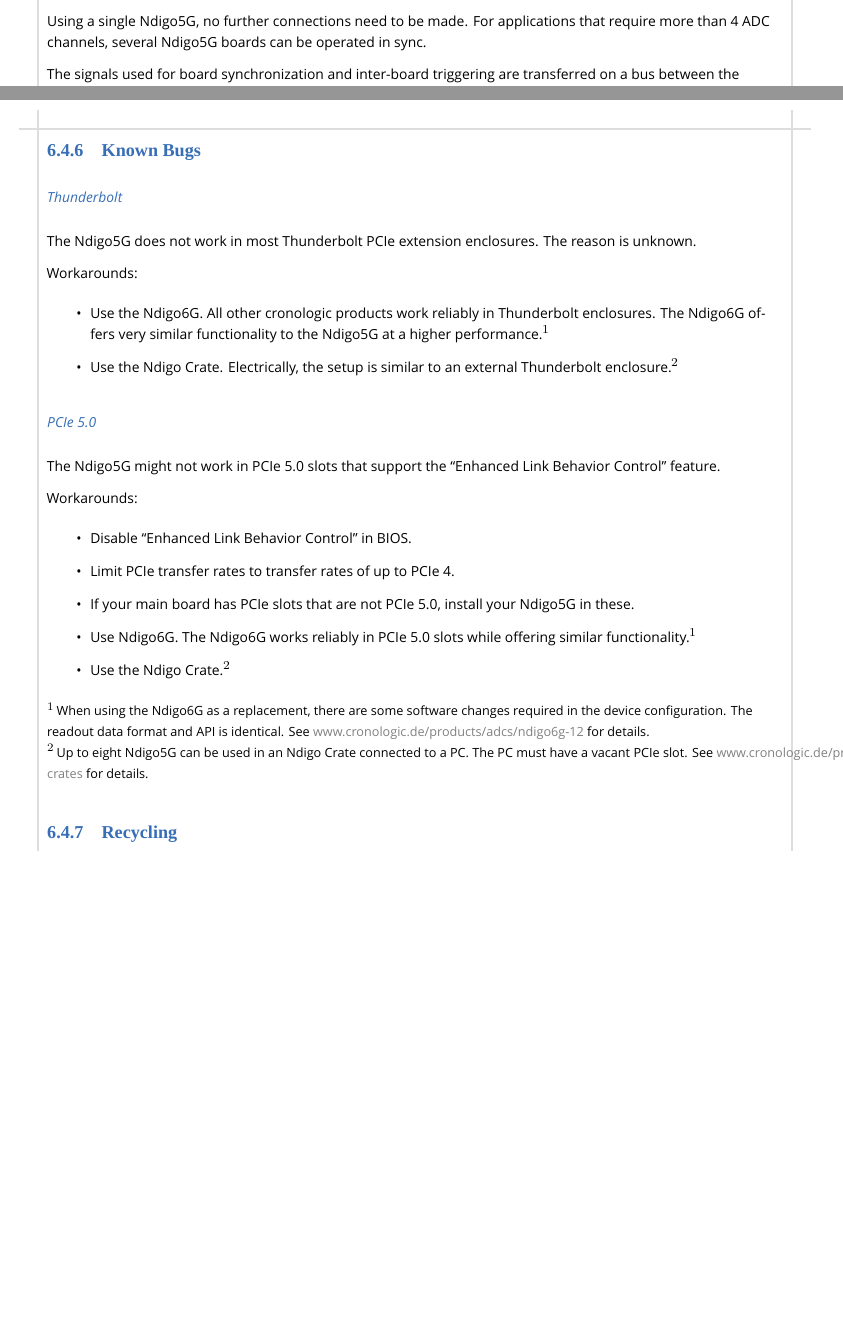
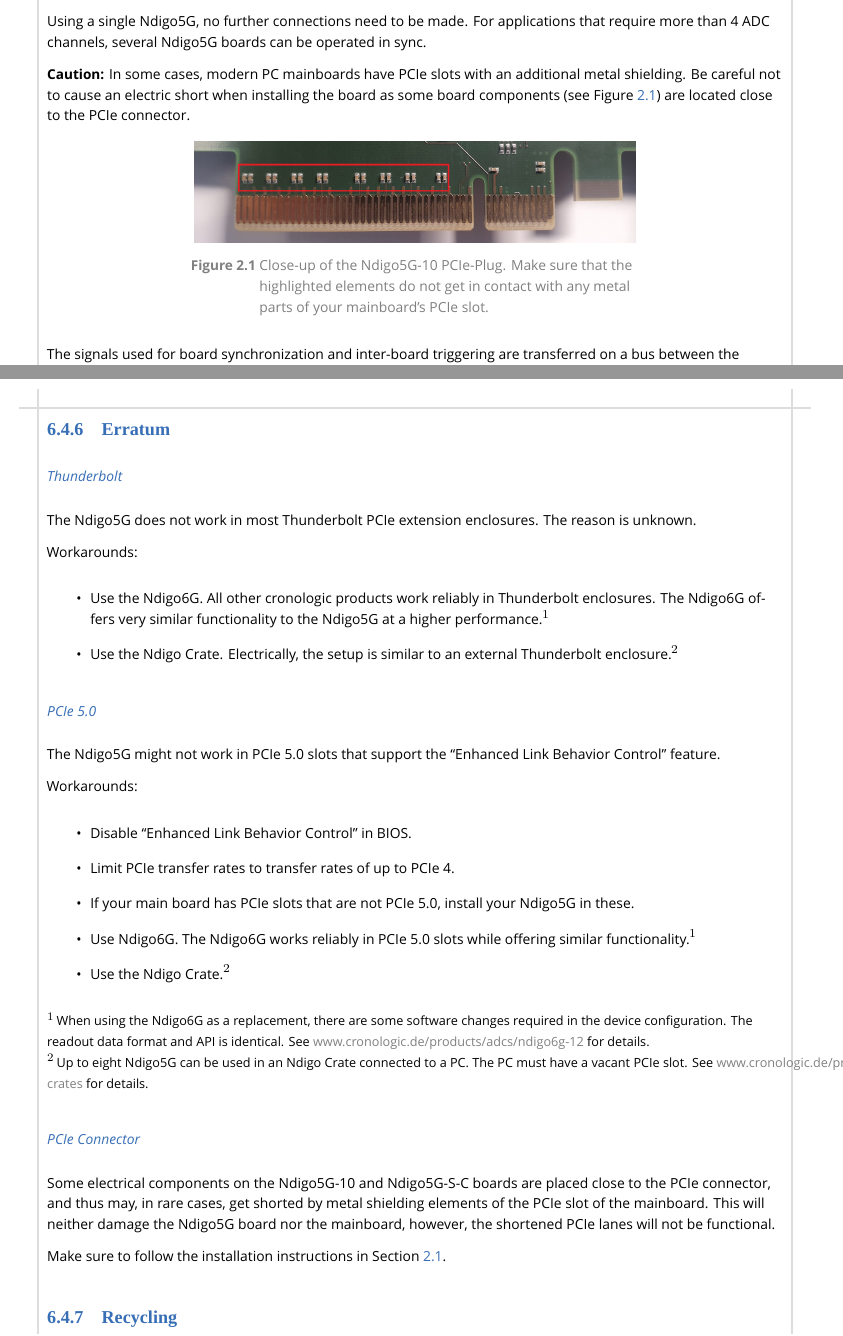
Before and after one commit to cronologic-de/ug_ndigo5g, a LaTeX thesis (Ndigo_User.tex, which reads Ndigo_DIN.tex, Ndigo_Hardware.tex): two parts of pages 6 and 53 of 56 before the commit and two parts of pages 6 and 54 of 57 after it, joined at a grey line, cut so that both start at the same text, the shorter picture padded with empty space. Compiled offline with XeLaTeX; a missing font is replaced by an installed copy or a similar font.

Commit message:
update installation instructions
Some electrical elements are too close to the
PCIe connector. Mention this in the User Guide

```diff
--- a/Ndigo_DIN.tex
+++ b/Ndigo_DIN.tex
@@ -36,7 +36,8 @@
 
     All inputs are AC coupled. The inputs have very high input bandwidth requirements and therefore there are no circuits that provide overvoltage protection for these signals. Any voltage on the inputs above 5\,V or below $-5$\,V relative to the voltage of the slot cover can result in permanent damage to the board.
 
-\subsection{Known Bugs}
+\label{sec:erratum}
+\subsection{Erratum}
 
 \subsubsection{Thunderbolt}
 The Ndigo5G does not work in most Thunderbolt PCIe extension enclosures. The reason is unknown.\par
@@ -59,6 +60,10 @@
 {\small $^1$\,When using the Ndigo6G as a replacement, there are some software changes required in the device configuration. The readout data format and API is identical. See \href{https://www.cronologic.de/products/adcs/ndigo6g-12}{www.cronologic.de/products/adcs/ndigo6g-12} for details.}\\
 {\small $^2$\,Up to eight Ndigo5G can be used in an Ndigo Crate connected to a PC. The PC must have a vacant PCIe slot. See \href{https://www.cronologic.de/products/pcie/pcie-crates}{www.cronologic.de/products/pcie/pcie-crates} for details.}
 
+\subsubsection{PCIe Connector}
+Some electrical components on the Ndigo5G-10 and Ndigo5G-S-C boards are placed close to the PCIe connector, and thus may, in rare cases, get shorted by metal shielding elements of the PCIe slot of the mainboard. This will neither damage the Ndigo5G board nor the mainboard, however, the shortened PCIe lanes will not be functional.
+
+Make sure to follow the installation instructions in Section~\ref{sec:installation}.
 
 \subsection{Recycling}
 
--- a/Ndigo_Hardware.tex
+++ b/Ndigo_Hardware.tex
@@ -9,7 +10,17 @@
 
 Using a single Ndigo5G, no further connections need to be made. For applications that require more than 4 ADC channels, several Ndigo5G boards can be operated in sync.\par
 
-The signals used for board synchronization and inter-board triggering are transferred on a bus between the boards. Join all C2 connectors (see Figure \ref{fig:schematics} on page \pageref{fig:schematics}) on the boards using a ribbon cable. Both ends of the bus need to be terminated properly. If using a Ndigo Crate, connectors providing the termination are located on the crate mainboard next to the PCIe slots to the extreme left and right. For more details, please refer to the Ndigo Crate user guide. In applications that use only a few Ndigo boards installed directly inside a PC, termination PCBs available from cronologic can be used.\par
+\textbf{Caution:} In some cases, modern PC mainboards have PCIe slots with an additional metal shielding. Be careful not to cause an electric short when installing the board as some board components (see Figure~\ref{fig:pcie-plug}) are located close to the PCIe connector.
+
+\begin{figure}[htb]
+    \centering
+    \includegraphics[width=0.6\textwidth]{figures/pcie-plug.jpg}
+    \caption{Close-up of the Ndigo5G-10 PCIe-Plug. Make sure that the highlighted elements do not get in contact with any metal parts of your
+    mainboard's PCIe slot.}
+    \label{fig:pcie-plug}
+\end{figure}
+
+The signals used for board synchronization and inter-board triggering are transferred on a bus between the boards. Join all C2 connectors (see Figure~\ref{fig:schematics} on page \pageref{fig:schematics}) on the boards using a ribbon cable. Both ends of the bus need to be terminated properly. If using a Ndigo Crate, connectors providing the termination are located on the crate mainboard next to the PCIe slots to the extreme left and right. For more details, please refer to the Ndigo Crate user guide. In applications that use only a few Ndigo boards installed directly inside a PC, termination PCBs available from cronologic can be used.\par
 Ndigo5G's standard device driver can be used to read out all boards and acquire data. For more complex scenarios, using the cronoSync library, which is part of cronoTools, is recommended. The cronoSync library is provided with the Ndigo device driver. Please refer to the cronoTools user guide for more information.
 %
 \begin{figure*}[ht]
--- a/Ndigo_User.tex
+++ b/Ndigo_User.tex
@@ -8,7 +8,7 @@
 %%% set fonts and colors according to CI styleguide
 \definecolor{lbcolor}{gray}{0.9} % background of code listings
 
-\newcommand{\ugrev}{1.3.0} % also update in NdigoUGRev.tex
+\newcommand{\ugrev}{1.3.1-rc0} % also update in NdigoUGRev.tex
 
 \title{Ndigo5G-10 -- User Guide, Rev. \ugrev}
 \author{cronologic GmbH & Co. KG}
```
Also changed, not shown: Ndigo_UGRev.tex (+6 -1 lines), figures/pcie-plug.jpg (added), Ndigo_Hardware.tex (1 more changed lines).
